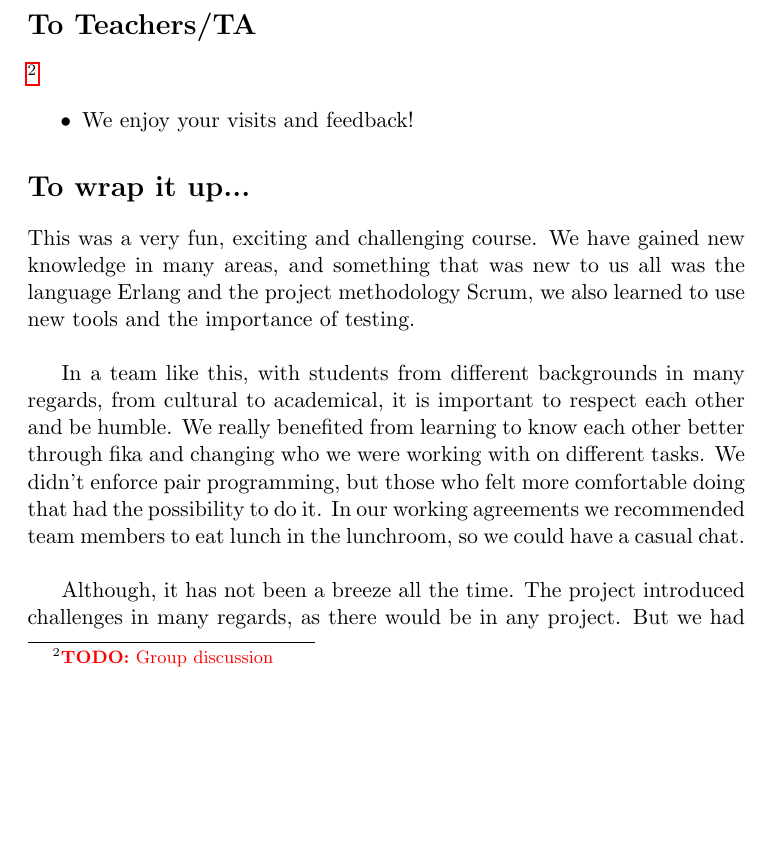
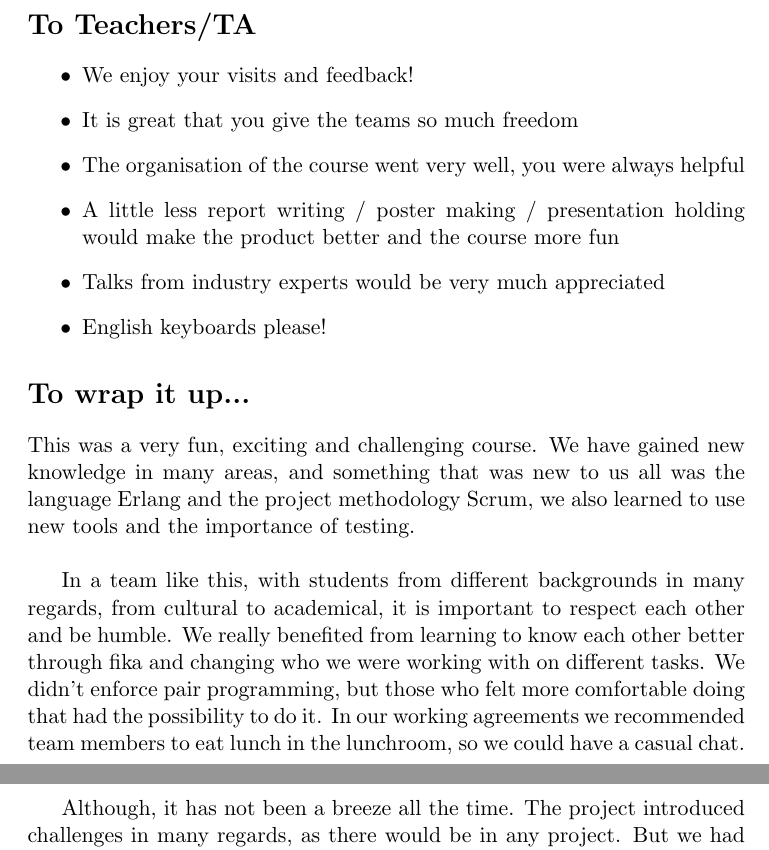
Before and after one commit to treacheroustalks/docs, a LaTeX document (course_report/course_rep.tex): part of page 21 of 35 before the commit and two parts of pages 21 and 22 of 35 after it, the two joined at a grey line, cut so that both start at the same text, the shorter picture padded with empty space. Compiled offline with pdfLaTeX.

Commit message:
[#525] add teacher/TA feedback
Change-Id: I3c28295dced7666f2741b07342226630bf97476c

```diff
--- a/course_report/course_rep.tex
+++ b/course_report/course_rep.tex
@@ -590,10 +589,16 @@ of coding, it definitely pays. Invest in your project's future by adding documen
 \item Do Fika! Because it's delicious!
 \end{itemize}
 \section*{To Teachers/TA}
-\todo{Group discussion}
 \begin{itemize}
 \item We enjoy your visits and feedback!
+\item It is great that you give the teams so much freedom
+\item The organisation of the course went very well, you were always helpful
+\item A little less report writing / poster making / presentation holding would
+  make the product better and the course more fun
+\item Talks from industry experts would be very much appreciated
+\item English keyboards please!
 \end{itemize}
+
 
 \section*{To wrap it up...}
 This was a very fun, exciting and challenging course. We have gained new
```
Also changed, not shown: course_report/course_rep.tex (1 more changed lines).
